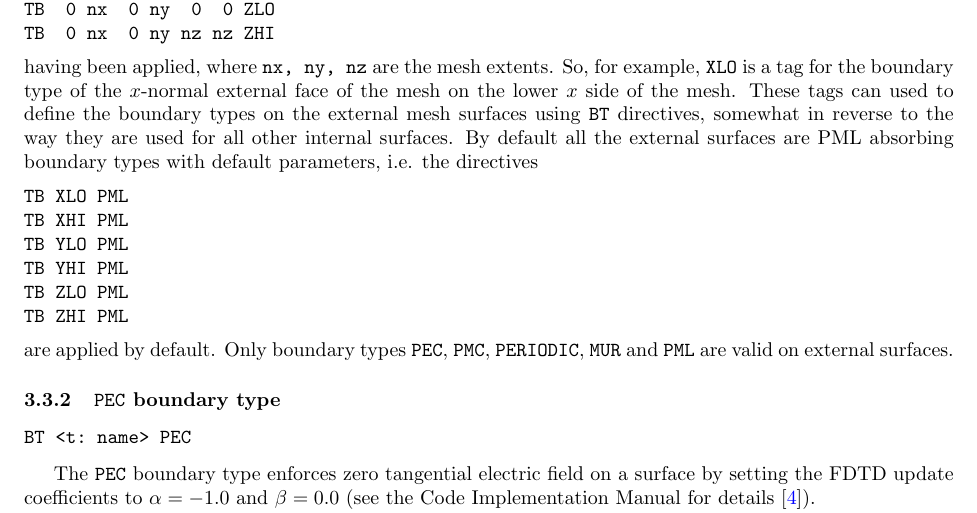
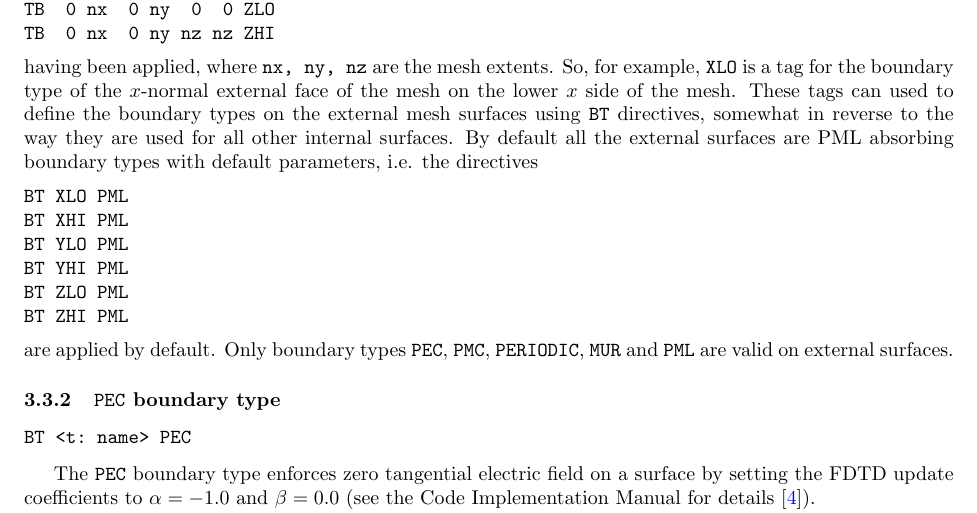
Before and after one commit to flintoftid/vulture, a LaTeX document (doc/UserManual/UserManual.tex): part of page 19 of 72, cut so that both start at the same text. Compiled offline with pdfLaTeX.

Commit message:
Fix typo's in cards types in manual.

```diff
--- a/doc/UserManual/UserManual.tex
+++ b/doc/UserManual/UserManual.tex
@@ -1033,12 +1033,12 @@ These tags can used to define the boundary types on the external mesh surfaces u
 somewhat in reverse to the way they are used for all other internal surfaces. By default all the external
 surfaces are PML absorbing boundary types with default parameters, i.e. the directives
 \begin{verbatim}
-TB XLO PML
-TB XHI PML
-TB YLO PML
-TB YHI PML
-TB ZLO PML
-TB ZHI PML
+BT XLO PML
+BT XHI PML
+BT YLO PML
+BT YHI PML
+BT ZLO PML
+BT ZHI PML
 \end{verbatim}
 are applied by default. Only boundary types \texttt{PEC}, \texttt{PMC}, \texttt{PERIODIC}, \texttt{MUR} and \texttt{PML} are
 valid on external surfaces.
```
